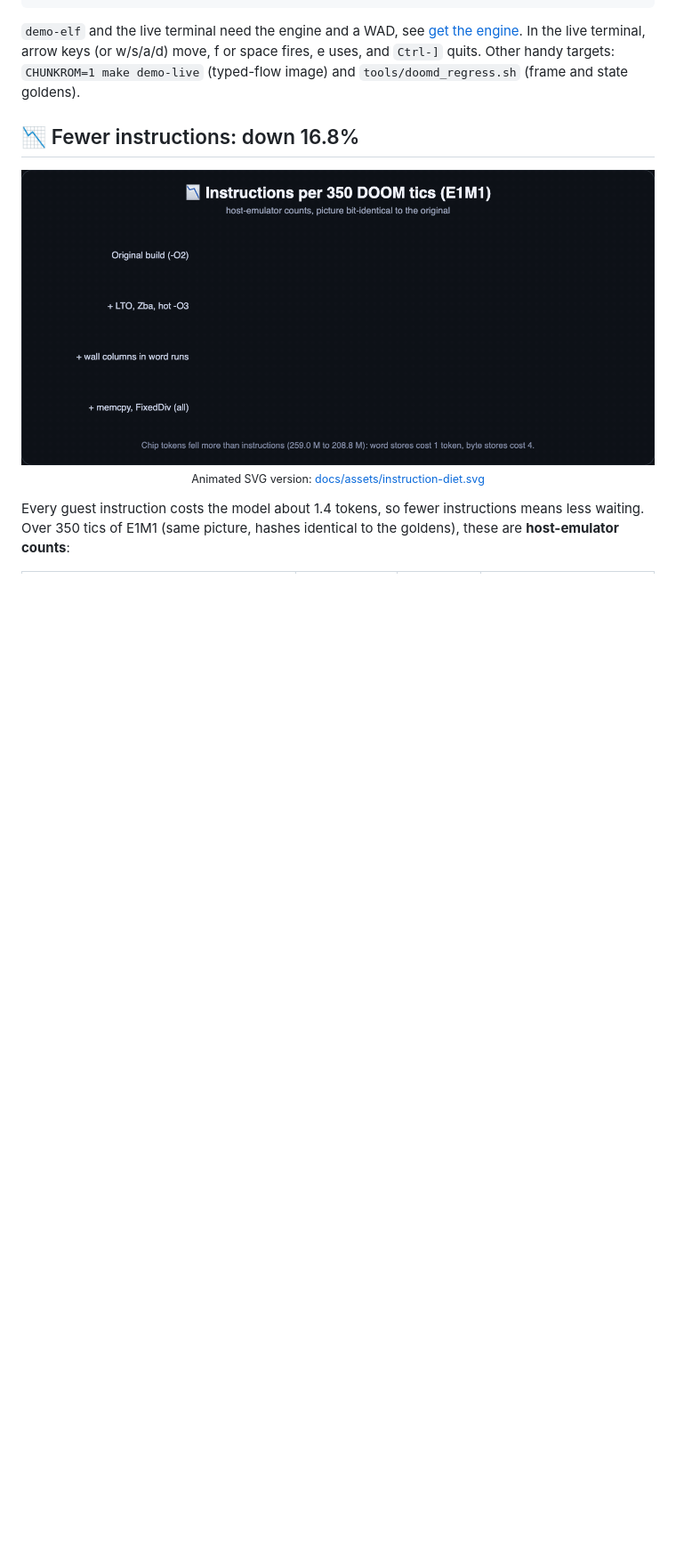
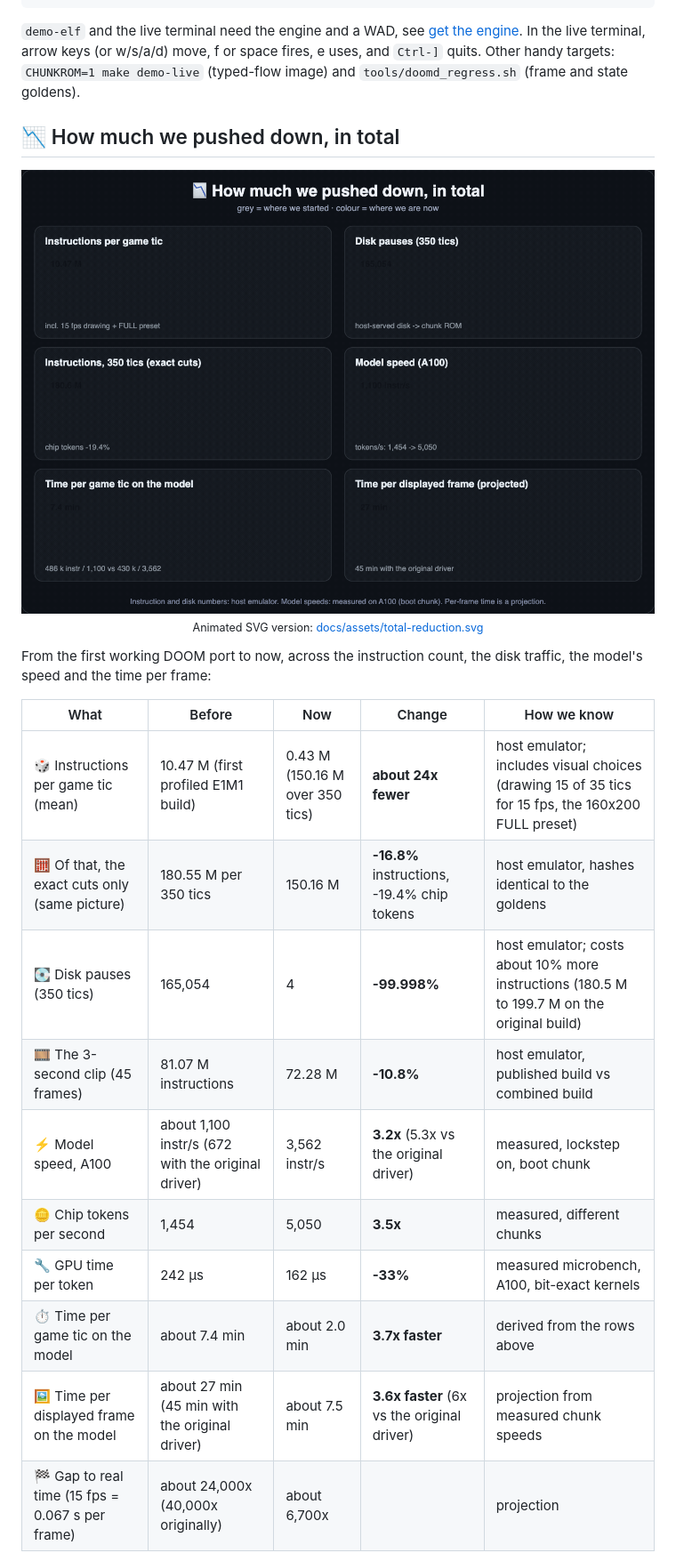
Before and after one commit to Bobliuuu/qwen-os, a Markdown page: README.md, the part around one of its changes. Shown at 89% size. GitHub-like rendering; pictures changed too: docs/assets/total-reduction.gif (added); blank space fills up the shorter version.

```diff
--- a/README.md
+++ b/README.md
@@ -154,8 +154,22 @@ make live-doom LIVE_ARGS=--auto   # same, but it types a shell tour and `run /bi
 Other handy targets: `CHUNKROM=1 make demo-live` (typed-flow image) and `tools/doomd_regress.sh` (frame and state goldens).
 
 
-## 📉 Fewer instructions: down 16.8%
+## 📉 How much we pushed down, in total
 
-<p align="center"><img src="docs/assets/instruction-diet.gif" alt="Animated bars: instructions per 350 DOOM tics fall from 180.6 M to 150.2 M, down 16.8 percent" width="100%"><br><sub>Animated SVG version: <a href="docs/assets/instruction-diet.svg">docs/assets/instruction-diet.svg</a></sub></p>
+<p align="center"><img src="docs/assets/total-reduction.gif" alt="Animated before and after bars: instructions per tic 10.47 M to 0.43 M, disk pauses 165,054 to 4, model speed 1,100 to 3,562 instructions per second, time per frame 27 to 7.5 minutes" width="100%"><br><sub>Animated SVG version: <a href="docs/assets/total-reduction.svg">docs/assets/total-reduction.svg</a></sub></p>
 
-Every guest instruction costs the model about 1.4 tokens, so fewer instructions means less waiting. Over 350 tics of E1M1 (same picture, hashes identical to the goldens), these are **host-emulator counts**:
+From the first working DOOM port to now, across the instruction count, the disk traffic, the model's speed and the time per frame:
+
+| What | Before | Now | Change | How we know |
+|---|---|---|---|---|
+| 🎲 Instructions per game tic (mean) | 10.47 M (first profiled E1M1 build) | 0.43 M (150.16 M over 350 tics) | **about 24x fewer** | host emulator; includes visual choices (drawing 15 of 35 tics for 15 fps, the 160x200 FULL preset) |
+| 🧮 Of that, the exact cuts only (same picture) | 180.55 M per 350 tics | 150.16 M | **-16.8%** instructions, -19.4% chip tokens | host emulator, hashes identical to the goldens |
+| 💽 Disk pauses (350 tics) | 165,054 | 4 | **-99.998%** | host emulator; costs about 10% more instructions (180.5 M to 199.7 M on the original build) |
+| 🎞️ The 3-second clip (45 frames) | 81.07 M instructions | 72.28 M | **-10.8%** | host emulator, published build vs combined build |
+| ⚡ Model speed, A100 | about 1,100 instr/s (672 with the original driver) | 3,562 instr/s | **3.2x** (5.3x vs the original driver) | measured, lockstep on, boot chunk |
+| 🪙 Chip tokens per second | 1,454 | 5,050 | **3.5x** | measured, different chunks |
+| 🔧 GPU time per token | 242 µs | 162 µs | **-33%** | measured microbench, A100, bit-exact kernels |
+| ⏱️ Time per game tic on the model | about 7.4 min | about 2.0 min | **3.7x faster** | derived from the rows above |
+| 🖼️ Time per displayed frame on the model | about 27 min (45 min with the original driver) | about 7.5 min | **3.6x faster** (6x vs the original driver) | projection from measured chunk speeds |
+| 🏁 Gap to real time (15 fps = 0.067 s per frame) | about 24,000x (40,000x originally) | about 6,700x | | projection |
+
```
Also changed, not shown: other parts of README.md (+11 -10 lines), docs/assets/twitter/total-reduction.gif (added), 1 other file.
